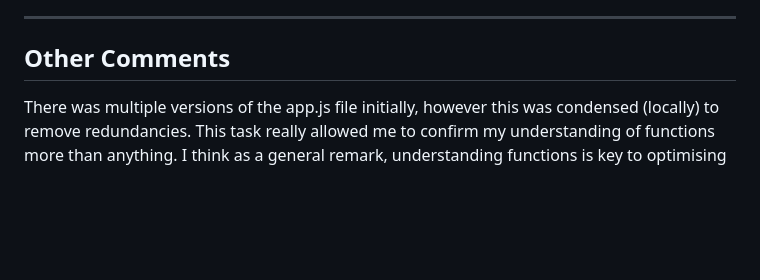
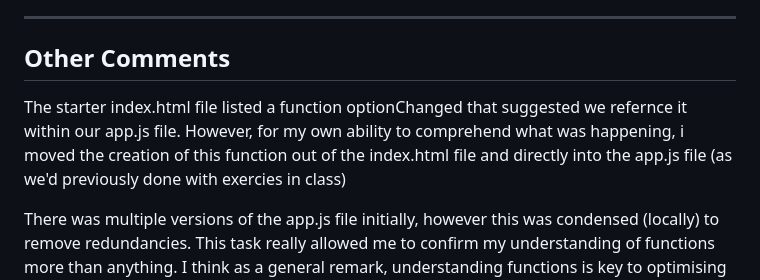
Before and after one commit to jbrodrick11/belly-button-challenge, a Markdown page: README.md, the part around one of its changes. Drawn GitHub-style; blank space fills up the shorter version.

```diff
--- a/README.md
+++ b/README.md
@@ -69,6 +69,8 @@ The marking criteria reads as follows;
 
 ## Other Comments
 
+The starter index.html file listed a function optionChanged that suggested we refernce it within our app.js file. However, for my own ability to comprehend what was happening, i moved the creation of this function out of the index.html file and directly into the app.js file (as we'd previously done with exercies in class)
+
 There was multiple versions of the app.js file initially, however this was condensed (locally) to remove redundancies. This task really allowed me to confirm my understanding of functions more than anything. I think as a general remark, understanding functions is key to optimising code. While I still feel inexperienced with javascript, I was able to utilise my fundimenatals to complete this task.
 
 ***Javascript hoo-rah...***
```
Also changed, not shown: other parts of README.md (+1 -1 lines).
